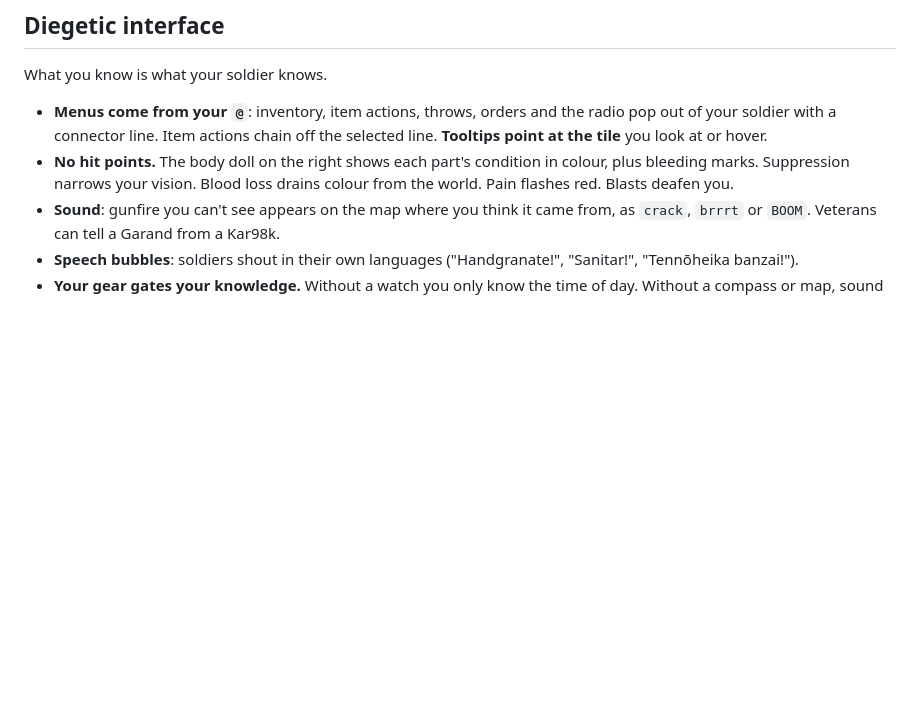
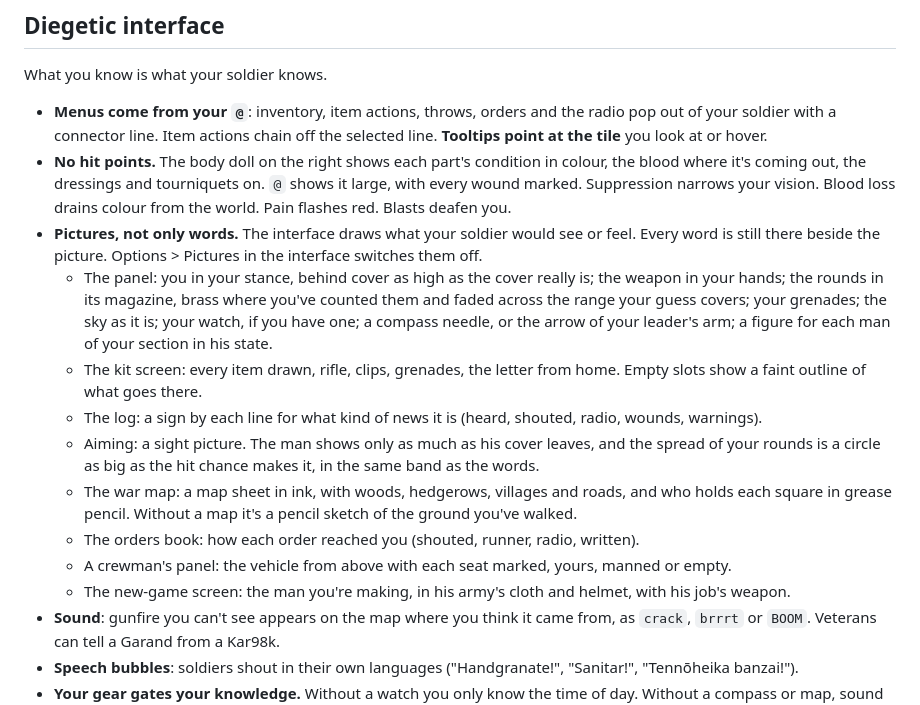
Before and after one commit to Hellisotherpeople/fog-of-war, a Markdown page: docs/GAMEPLAY.md, the part around the change. GitHub-like rendering; blank space fills up the shorter version.

```diff
--- a/docs/GAMEPLAY.md
+++ b/docs/GAMEPLAY.md
@@ -827,9 +827,29 @@ What you know is what your soldier knows.
 - **Menus come from your `@`**: inventory, item actions, throws, orders and the radio pop out of
   your soldier with a connector line. Item actions chain off the selected line.
   **Tooltips point at the tile** you look at or hover.
-- **No hit points.** The body doll on the right shows each part's condition in colour, plus
-  bleeding marks. Suppression narrows your vision. Blood loss drains colour from the world.
-  Pain flashes red. Blasts deafen you.
+- **No hit points.** The body doll on the right shows each part's condition in colour, the
+  blood where it's coming out, the dressings and tourniquets on. `@` shows it large, with every
+  wound marked. Suppression narrows your vision. Blood loss drains colour from the world. Pain
+  flashes red. Blasts deafen you.
+- **Pictures, not only words.** The interface draws what your soldier would see or feel. Every
+  word is still there beside the picture. Options > Pictures in the interface switches them off.
+  - The panel: you in your stance, behind cover as high as the cover really is; the weapon in
+    your hands; the rounds in its magazine, brass where you've counted them and faded across the
+    range your guess covers; your grenades; the sky as it is; your watch, if you have one; a
+    compass needle, or the arrow of your leader's arm; a figure for each man of your section in
+    his state.
+  - The kit screen: every item drawn, rifle, clips, grenades, the letter from home. Empty slots
+    show a faint outline of what goes there.
+  - The log: a sign by each line for what kind of news it is (heard, shouted, radio, wounds,
+    warnings).
+  - Aiming: a sight picture. The man shows only as much as his cover leaves, and the spread of
+    your rounds is a circle as big as the hit chance makes it, in the same band as the words.
+  - The war map: a map sheet in ink, with woods, hedgerows, villages and roads, and who holds
+    each square in grease pencil. Without a map it's a pencil sketch of the ground you've walked.
+  - The orders book: how each order reached you (shouted, runner, radio, written).
+  - A crewman's panel: the vehicle from above with each seat marked, yours, manned or empty.
+  - The new-game screen: the man you're making, in his army's cloth and helmet, with his job's
+    weapon.
 - **Sound**: gunfire you can't see appears on the map where you think it came from, as
   `crack`, `brrrt` or `BOOM`. Veterans can tell a Garand from a Kar98k.
 - **Speech bubbles**: soldiers shout in their own languages ("Handgranate!", "Sanitar!",
```
Also changed, not shown: README.md (+4 -0 lines), docs/ARCHITECTURE.md (+19 -0 lines), docs/media/creator.gif, docs/media/kit.gif, 12 other files.
